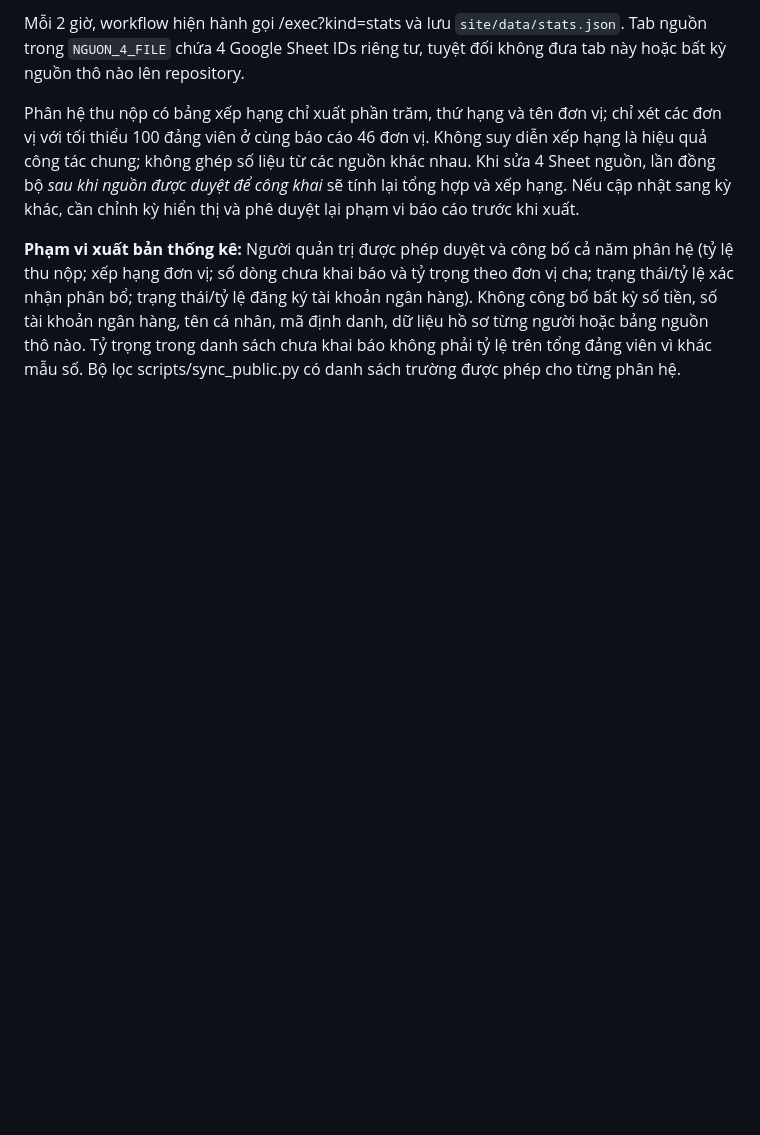
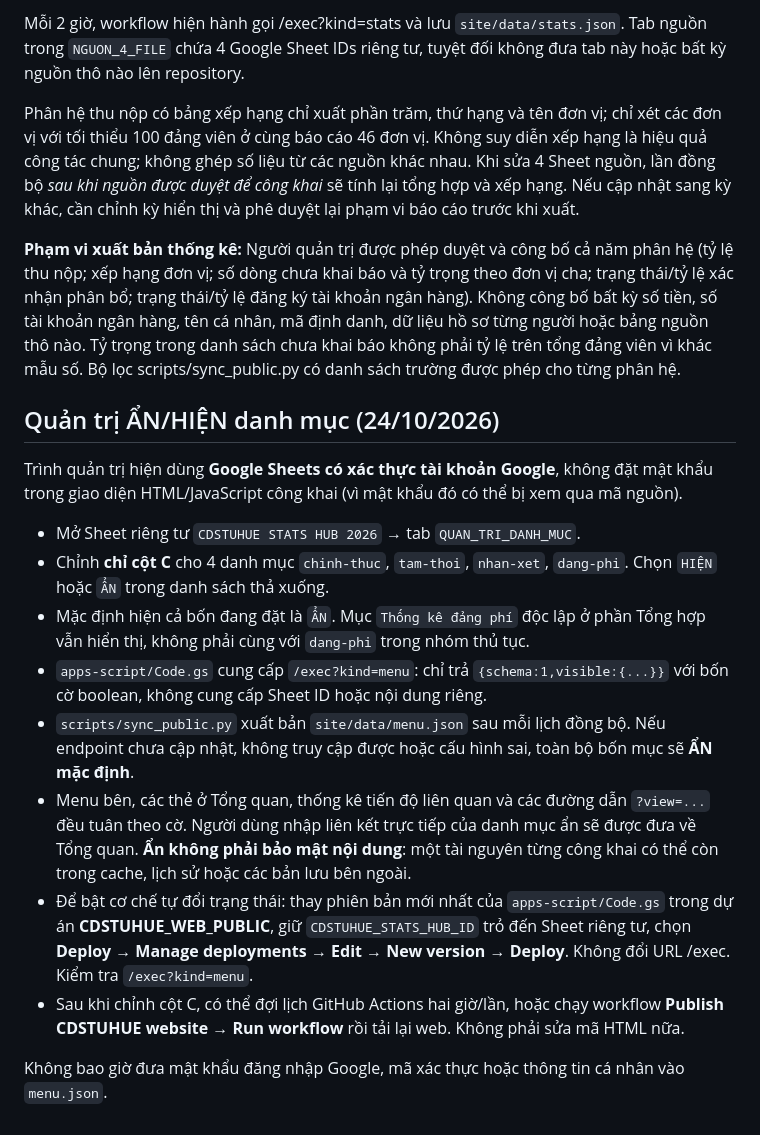
Before and after one commit to ken1412-prog/cdstuhue-tthc, a Markdown page: README.md, the part around the change. Drawn GitHub-style; blank space fills up the shorter version.

Commit message:
Document secure owner-only four-category visibility controls

```diff
--- a/README.md
+++ b/README.md
@@ -132,3 +132,19 @@ Mỗi 2 giờ, workflow hiện hành gọi /exec?kind=stats và lưu `site/data/
 Phân hệ thu nộp có bảng xếp hạng chỉ xuất phần trăm, thứ hạng và tên đơn vị; chỉ xét các đơn vị với tối thiểu 100 đảng viên ở cùng báo cáo 46 đơn vị. Không suy diễn xếp hạng là hiệu quả công tác chung; không ghép số liệu từ các nguồn khác nhau. Khi sửa 4 Sheet nguồn, lần đồng bộ *sau khi nguồn được duyệt để công khai* sẽ tính lại tổng hợp và xếp hạng. Nếu cập nhật sang kỳ khác, cần chỉnh kỳ hiển thị và phê duyệt lại phạm vi báo cáo trước khi xuất.
 
 **Phạm vi xuất bản thống kê:** Người quản trị được phép duyệt và công bố cả năm phân hệ (tỷ lệ thu nộp; xếp hạng đơn vị; số dòng chưa khai báo và tỷ trọng theo đơn vị cha; trạng thái/tỷ lệ xác nhận phân bổ; trạng thái/tỷ lệ đăng ký tài khoản ngân hàng). Không công bố bất kỳ số tiền, số tài khoản ngân hàng, tên cá nhân, mã định danh, dữ liệu hồ sơ từng người hoặc bảng nguồn thô nào. Tỷ trọng trong danh sách chưa khai báo không phải tỷ lệ trên tổng đảng viên vì khác mẫu số. Bộ lọc scripts/sync_public.py có danh sách trường được phép cho từng phân hệ.
+
+
+## Quản trị ẨN/HIỆN danh mục (24/10/2026)
+
+Trình quản trị hiện dùng **Google Sheets có xác thực tài khoản Google**, không đặt mật khẩu trong giao diện HTML/JavaScript công khai (vì mật khẩu đó có thể bị xem qua mã nguồn).
+
+- Mở Sheet riêng tư `CDSTUHUE STATS HUB 2026` → tab `QUAN_TRI_DANH_MUC`.
+- Chỉnh **chỉ cột C** cho 4 danh mục `chinh-thuc`, `tam-thoi`, `nhan-xet`, `dang-phi`. Chọn `HIỆN` hoặc `ẨN` trong danh sách thả xuống.
+- Mặc định hiện cả bốn đang đặt là `ẨN`. Mục `Thống kê đảng phí` độc lập ở phần Tổng hợp vẫn hiển thị, không phải cùng với `dang-phi` trong nhóm thủ tục.
+- `apps-script/Code.gs` cung cấp `/exec?kind=menu`: chỉ trả `{schema:1,visible:{...}}` với bốn cờ boolean, không cung cấp Sheet ID hoặc nội dung riêng.
+- `scripts/sync_public.py` xuất bản `site/data/menu.json` sau mỗi lịch đồng bộ. Nếu endpoint chưa cập nhật, không truy cập được hoặc cấu hình sai, toàn bộ bốn mục sẽ **ẨN mặc định**.
+- Menu bên, các thẻ ở Tổng quan, thống kê tiến độ liên quan và các đường dẫn `?view=...` đều tuân theo cờ. Người dùng nhập liên kết trực tiếp của danh mục ẩn sẽ được đưa về Tổng quan. **Ẩn không phải bảo mật nội dung**: một tài nguyên từng công khai có thể còn trong cache, lịch sử hoặc các bản lưu bên ngoài.
+- Để bật cơ chế tự đổi trạng thái: thay phiên bản mới nhất của `apps-script/Code.gs` trong dự án **CDSTUHUE_WEB_PUBLIC**, giữ `CDSTUHUE_STATS_HUB_ID` trỏ đến Sheet riêng tư, chọn **Deploy → Manage deployments → Edit → New version → Deploy**. Không đổi URL /exec. Kiểm tra `/exec?kind=menu`.
+- Sau khi chỉnh cột C, có thể đợi lịch GitHub Actions hai giờ/lần, hoặc chạy workflow **Publish CDSTUHUE website → Run workflow** rồi tải lại web. Không phải sửa mã HTML nữa.
+
+Không bao giờ đưa mật khẩu đăng nhập Google, mã xác thực hoặc thông tin cá nhân vào `menu.json`.
```
